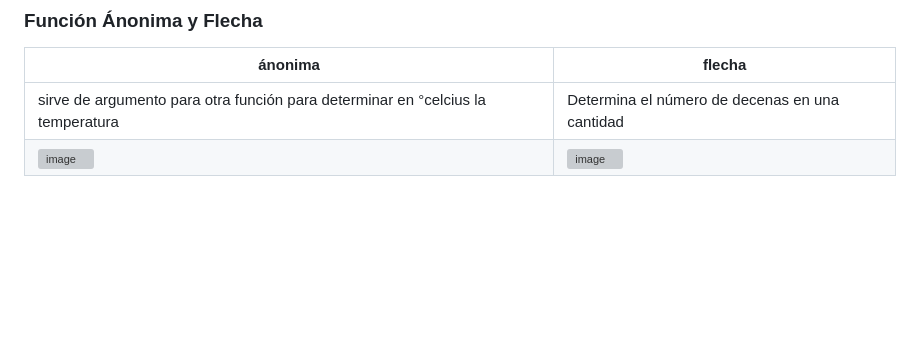
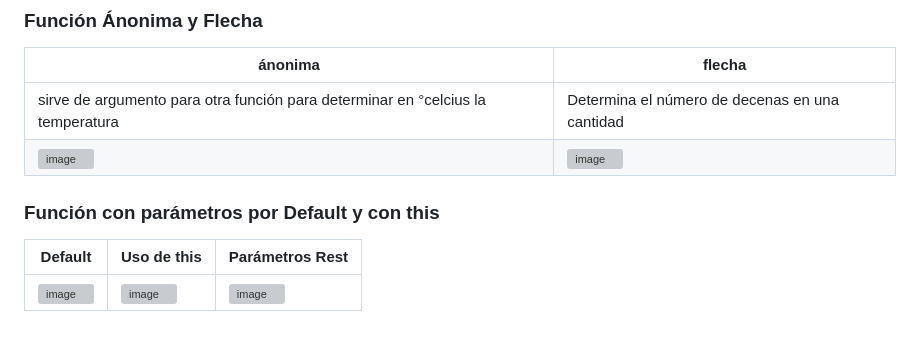
Before and after one commit to brittanypallasco2003/Fundamentos_JS, a Markdown page: README.md, the part around the change. GitHub-like rendering; blank space fills up the shorter version; grey boxes are pictures that could not be loaded.

```diff
--- a/README.md
+++ b/README.md
@@ -69,3 +69,8 @@
 |-|-|
 |sirve de argumento para otra función para determinar en °celcius la temperatura|Determina el número de decenas en una cantidad|
 |![image](https://github.com/brittanypallasco2003/Fundamentos_JS/assets/117743650/3bcf2561-0b67-442a-8a72-029cf42c94ea)|![image](https://github.com/brittanypallasco2003/Fundamentos_JS/assets/117743650/085f5eba-0ce1-45bf-9545-ef7cf3112f2f)|
+
+### Función con parámetros por Default y con this
+|Default|Uso de this|Parámetros Rest|
+|-|-|-|
+|![image](https://github.com/brittanypallasco2003/Fundamentos_JS/assets/117743650/622a4c94-0f11-40e3-b775-bc8a9ae26d14)|![image](https://github.com/brittanypallasco2003/Fundamentos_JS/assets/117743650/6b850fb2-8612-4a1b-b4a6-adfb9b63e374)|![image](https://github.com/brittanypallasco2003/Fundamentos_JS/assets/117743650/bac427de-0566-4ec3-b807-af6f425aa97f)|
```
